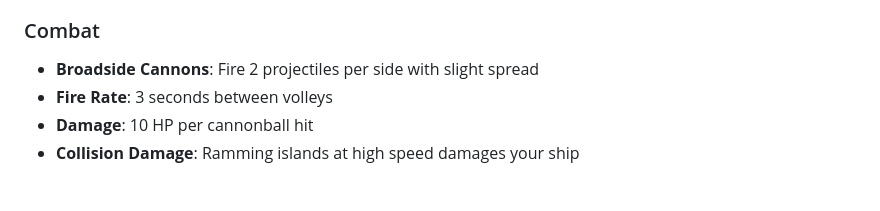
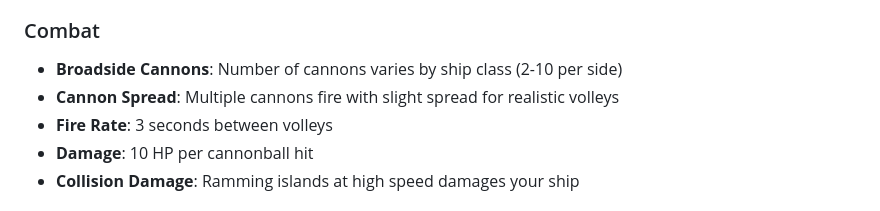
Before and after one commit to OldShakerhand/WorldOfPirates, a Markdown page: README.md, the part around the change. Rendered like a GitHub page.

```diff
--- a/README.md
+++ b/README.md
@@ -141,7 +141,8 @@ Warnings appear when average tick time exceeds the 60 FPS target (16.67ms).
 - Tactical positioning is key to combat advantage
 
 ### Combat
-- **Broadside Cannons**: Fire 2 projectiles per side with slight spread
+- **Broadside Cannons**: Number of cannons varies by ship class (2-10 per side)
+- **Cannon Spread**: Multiple cannons fire with slight spread for realistic volleys
 - **Fire Rate**: 3 seconds between volleys
 - **Damage**: 10 HP per cannonball hit
 - **Collision Damage**: Ramming islands at high speed damages your ship
```
Also changed, not shown: docs/TECHNICAL.md (+78 -20 lines).
